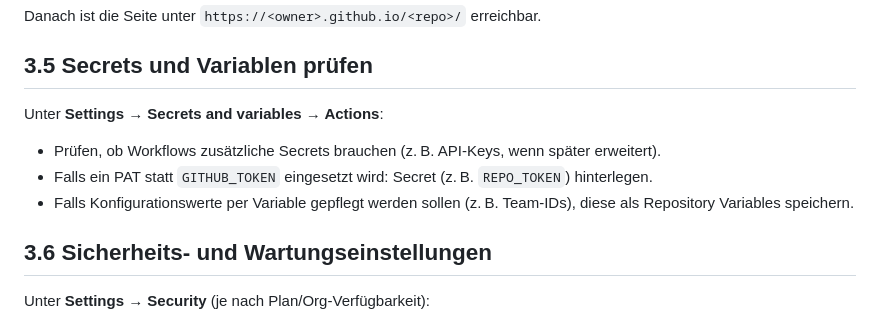
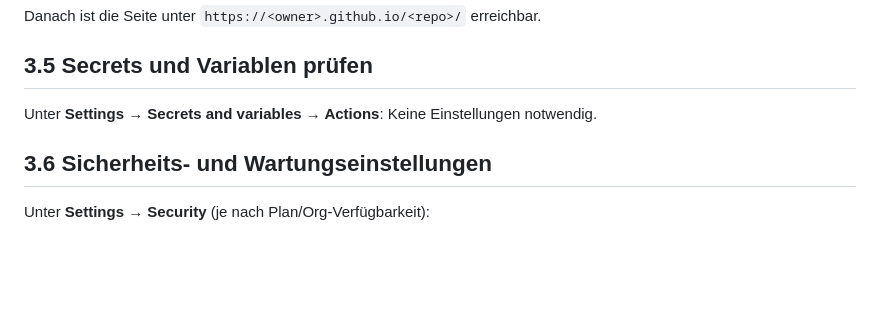
Before and after one commit to uscmuenster/usc_streaminginfos, a Markdown page: docs/github_import_setup.md, the part around the change. Drawn GitHub-style; blank space fills up the shorter version.

Commit message:
Clarify secrets and variables setup instructions
Removed unnecessary instructions regarding secrets and variables in GitHub Actions.

```diff
--- a/docs/github_import_setup.md
+++ b/docs/github_import_setup.md
@@ -101,11 +101,8 @@ Danach ist die Seite unter `https://<owner>.github.io/<repo>/` erreichbar.
 
 ## 3.5 Secrets und Variablen prüfen
 
-Unter **Settings → Secrets and variables → Actions**:
+Unter **Settings → Secrets and variables → Actions**: Keine Einstellungen notwendig.
 
-- Prüfen, ob Workflows zusätzliche Secrets brauchen (z. B. API-Keys, wenn später erweitert).
-- Falls ein PAT statt `GITHUB_TOKEN` eingesetzt wird: Secret (z. B. `REPO_TOKEN`) hinterlegen.
-- Falls Konfigurationswerte per Variable gepflegt werden sollen (z. B. Team-IDs), diese als Repository Variables speichern.
 
 ## 3.6 Sicherheits- und Wartungseinstellungen
 
```
